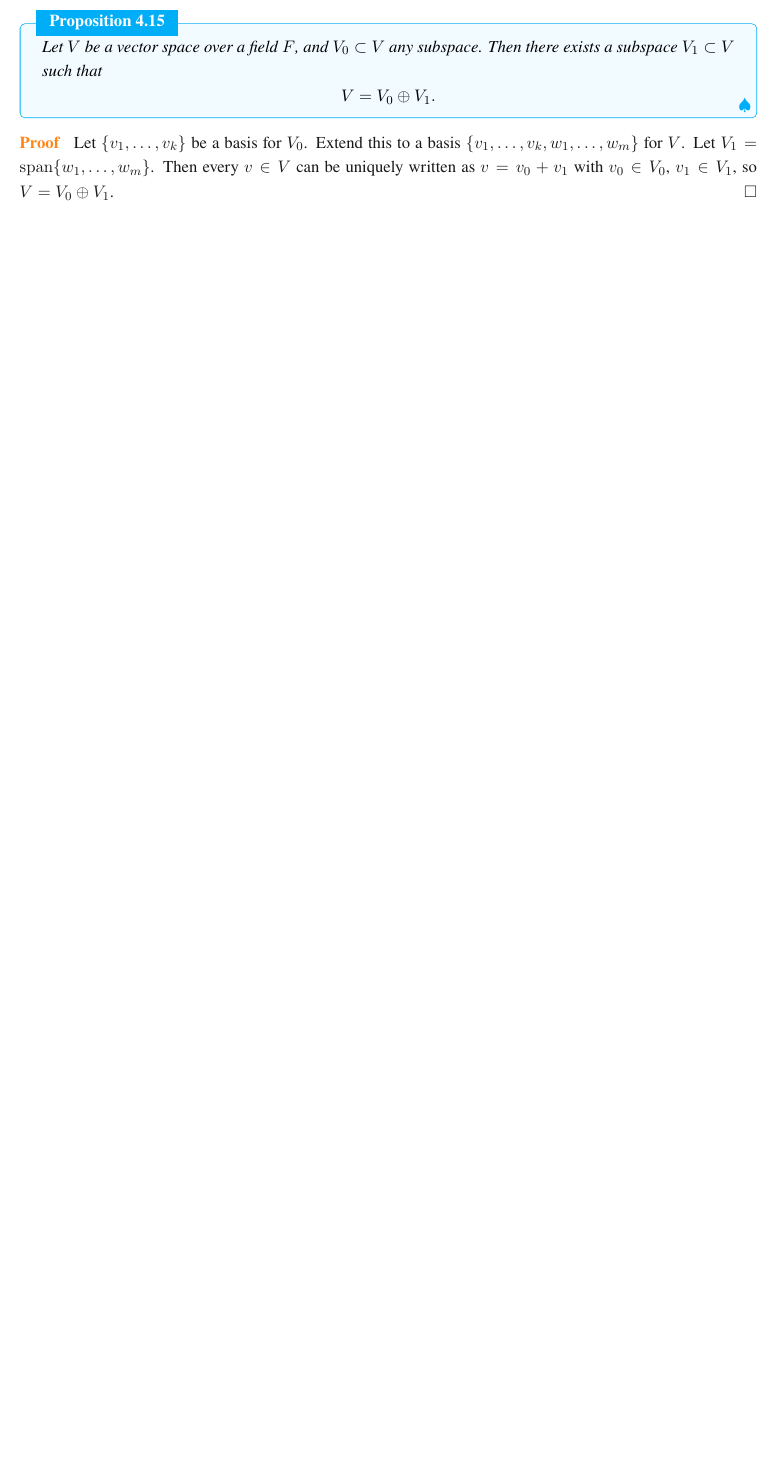
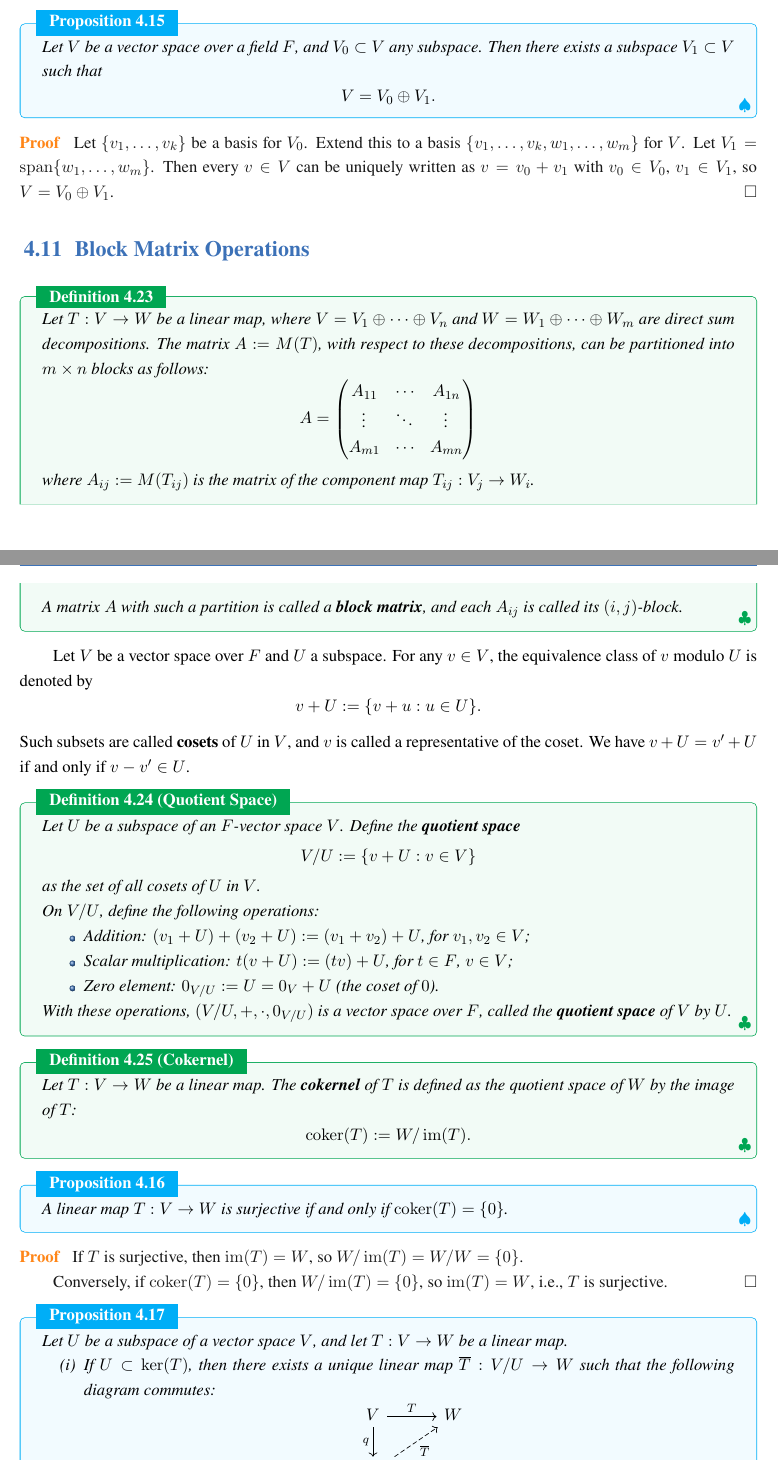
Before and after one commit to jiahaoxiang2000/MATH, a LaTeX thesis (AbstractAlgebra/note/abstractAlgeNote.tex, which reads AbstractAlgebra/note/chapters/VectorSpaces.tex): part of page 40 of 40 before the commit and two parts of pages 40 and 41 of 42 after it, the two joined at a grey line, cut so that both start at the same text, the shorter picture padded with empty space. Compiled offline with XeLaTeX; a missing font is replaced by an installed copy or a similar font.

Commit message:
feat(VectorSpaces): add definitions and propositions for block matrix operations, quotient spaces, and cokernels

```diff
--- a/AbstractAlgebra/note/chapters/VectorSpaces.tex
+++ b/AbstractAlgebra/note/chapters/VectorSpaces.tex
@@ -513,3 +513,70 @@ Given $n,m \in \mathbb{Z}_{\geq 1}$ and a family of coefficients $(a_{ij})_{1 \l
 \begin{proof}
   Let $\{v_1, \ldots, v_k\}$ be a basis for $V_0$. Extend this to a basis $\{v_1, \ldots, v_k, w_1, \ldots, w_m\}$ for $V$. Let $V_1 = \operatorname{span}\{w_1, \ldots, w_m\}$. Then every $v \in V$ can be uniquely written as $v = v_0 + v_1$ with $v_0 \in V_0$, $v_1 \in V_1$, so $V = V_0 \oplus V_1$.
 \end{proof}
+
+\section{Block Matrix Operations}
+
+\begin{definition}
+  Let $T: V \to W$ be a linear map, where $V = V_1 \oplus \cdots \oplus V_n$ and $W = W_1 \oplus \cdots \oplus W_m$ are direct sum decompositions. The matrix $A := M(T)$, with respect to these decompositions, can be partitioned into $m \times n$ blocks as follows:
+  \[
+    A =
+    \begin{pmatrix}
+      A_{11} & \cdots & A_{1n} \\
+      \vdots & \ddots & \vdots \\
+      A_{m1} & \cdots & A_{mn}
+    \end{pmatrix}
+  \]
+  where $A_{ij} := M(T_{ij})$ is the matrix of the component map $T_{ij}: V_j \to W_i$.
+
+  A matrix $A$ with such a partition is called a \textbf{block matrix}, and each $A_{ij}$ is called its $(i,j)$-block.
+\end{definition}
+
+Let $V$ be a vector space over $F$ and $U$ a subspace. For any $v \in V$, the equivalence class of $v$ modulo $U$ is denoted by
+\[
+  v + U := \{ v + u : u \in U \}.
+\]
+Such subsets are called \textbf{cosets} of $U$ in $V$, and $v$ is called a representative of the coset. We have $v + U = v' + U$ if and only if $v - v' \in U$.
+
+\begin{definition}[Quotient Space]
+  Let $U$ be a subspace of an $F$-vector space $V$. Define the \textbf{quotient space}
+  \[
+    V/U := \{ v + U : v \in V \}
+  \]
+  as the set of all cosets of $U$ in $V$.
+
+  On $V/U$, define the following operations:
+  \begin{itemize}
+    \item Addition: $(v_1 + U) + (v_2 + U) := (v_1 + v_2) + U$, for $v_1, v_2 \in V$;
+    \item Scalar multiplication: $t(v + U) := (tv) + U$, for $t \in F$, $v \in V$;
+    \item Zero element: $0_{V/U} := U = 0_V + U$ (the coset of $0$).
+  \end{itemize}
+
+  With these operations, $(V/U, +, \cdot, 0_{V/U})$ is a vector space over $F$, called the \textbf{quotient space} of $V$ by $U$.
+\end{definition}
+
+\begin{definition}[Cokernel]
+  Let $T: V \to W$ be a linear map. The \textbf{cokernel} of $T$ is defined as the quotient space of $W$ by the image of $T$:
+  \[
+    \operatorname{coker}(T) := W / \operatorname{im}(T).
+  \]
+\end{definition}
+
+\begin{proposition}
+  A linear map $T: V \to W$ is surjective if and only if $\operatorname{coker}(T) = \{0\}$.
+\end{proposition}
+
+\begin{proof}
+  If $T$ is surjective, then $\operatorname{im}(T) = W$, so $W / \operatorname{im}(T) = W / W = \{0\}$.
+
+  Conversely, if $\operatorname{coker}(T) = \{0\}$, then $W / \operatorname{im}(T) = \{0\}$, so $\operatorname{im}(T) = W$, i.e., $T$ is surjective.
+\end{proof}
+
+\begin{proposition}
+  Let $U$ be a subspace of a vector space $V$, and let $T: V \to W$ be a linear map.
+  \begin{enumerate}
+    \item[(i)] If $U \subset \ker(T)$, then there exists a unique linear map $\overline{T}: V/U \to W$ such that the following diagram commutes:
+      \[
+        \begin{tikzcd}
+          V \arrow[r, "T"] \arrow[d, "q"'] & W \\
+          V/U \arrow[ur, "\overline{T}"', dashed]
+        \end{tikzcd}
@@ -515,0 +620,2 @@ Given $n,m \in \mathbb{Z}_{\geq 1}$ and a family of coefficients $(a_{ij})_{1 \l
+  \end{itemize}
+\end{proposition}
```
Also changed, not shown: AbstractAlgebra/note/abstractAlgeNote.pdf, AbstractAlgebra/note/chapters/VectorSpaces.tex (45 more changed lines).
